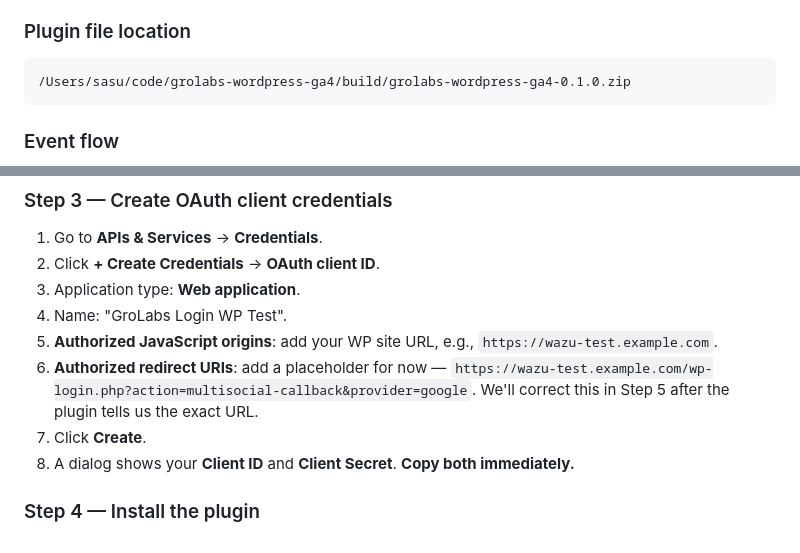
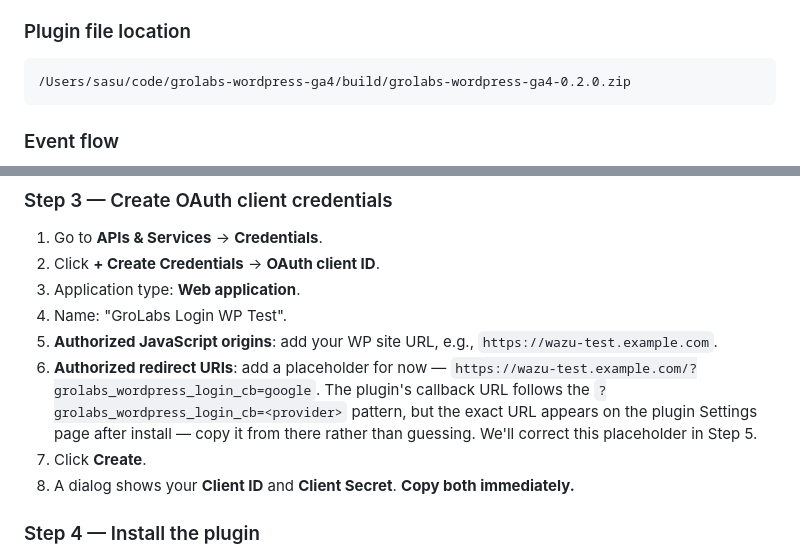
Before and after one commit to grolabsai/grolabs-app, a Markdown page: docs/onboarding/install-runbooks.md, 2 parts joined by grey strips. Drawn GitHub-style.

Commit message:
docs: update install runbook for plugin family renames
Bump the GA4 plugin artifact to grolabs-wordpress-ga4-0.2.0.zip (the
version now on the plugin's main) and update the Login OAuth redirect
placeholder to the grolabs_wordpress_login_cb=<provider> callback
pattern, with a note to copy the exact URL from the plugin Settings
page rather than guessing.

Co-Authored-By: Claude Opus 4.7 (1M context) <noreply@anthropic.com>

````diff
--- a/docs/onboarding/install-runbooks.md
+++ b/docs/onboarding/install-runbooks.md
@@ -57,7 +57,7 @@ This plugin has **no integration with grolabs-core**. Events go directly to Goog
 ### Plugin file location
 
 ```
-/Users/sasu/code/grolabs-wordpress-ga4/build/grolabs-wordpress-ga4-0.1.0.zip
+/Users/sasu/code/grolabs-wordpress-ga4/build/grolabs-wordpress-ga4-0.2.0.zip
 ```
 
 ### Event flow
@@ -207,7 +207,7 @@ The "callback URL" in this diagram is the most error-prone setting. It must be c
 3. Application type: **Web application**.
 4. Name: "GroLabs Login WP Test".
 5. **Authorized JavaScript origins**: add your WP site URL, e.g., `https://wazu-test.example.com`.
-6. **Authorized redirect URIs**: add a placeholder for now — `https://wazu-test.example.com/wp-login.php?action=multisocial-callback&provider=google`. We'll correct this in Step 5 after the plugin tells us the exact URL.
+6. **Authorized redirect URIs**: add a placeholder for now — `https://wazu-test.example.com/?grolabs_wordpress_login_cb=google`. The plugin's callback URL follows the `?grolabs_wordpress_login_cb=<provider>` pattern, but the exact URL appears on the plugin Settings page after install — copy it from there rather than guessing. We'll correct this placeholder in Step 5.
 7. Click **Create**.
 8. A dialog shows your **Client ID** and **Client Secret**. **Copy both immediately.**
 
````
Also changed, not shown: other parts of docs/onboarding/install-runbooks.md (+1 -1 lines).
